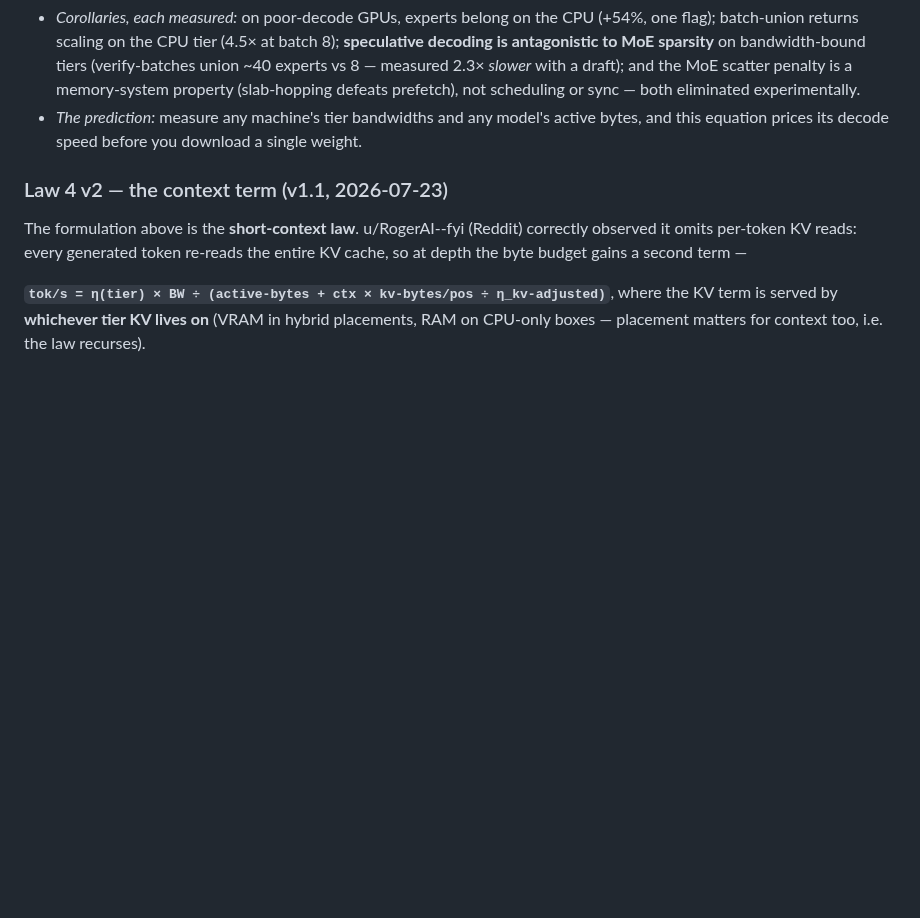
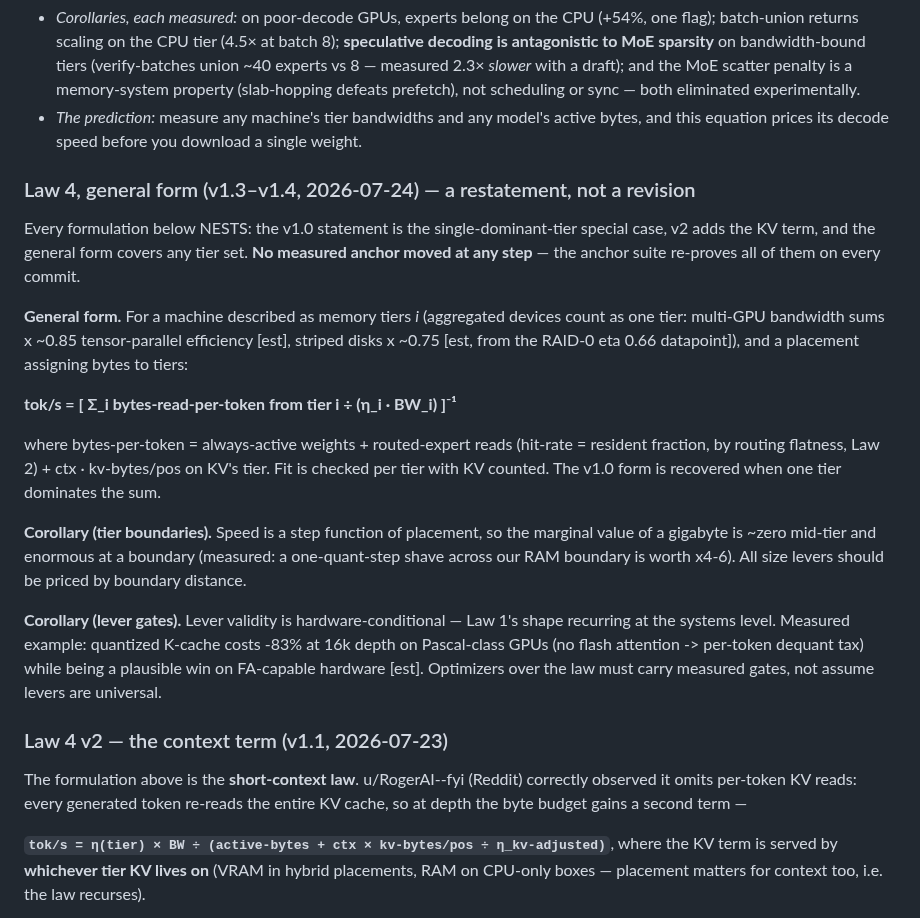
Before and after one commit to FedericoTs/quantprobe, a Markdown page: LAWS.md, the part around the change. Drawn GitHub-style; blank space fills up the shorter version.

Commit message:
Law 4 general form: nested restatement (v1.0 = single-tier special case) + boundary and lever-gate corollaries, all measured

```diff
--- a/LAWS.md
+++ b/LAWS.md
@@ -58,6 +58,31 @@ the utilization constant η collapsing per memory tier.**
 - *The prediction:* measure any machine's tier bandwidths and any model's active bytes, and this
   equation prices its decode speed before you download a single weight.
 
+### Law 4, general form (v1.3–v1.4, 2026-07-24) — a restatement, not a revision
+
+Every formulation below NESTS: the v1.0 statement is the single-dominant-tier special case, v2 adds
+the KV term, and the general form covers any tier set. **No measured anchor moved at any step** —
+the anchor suite re-proves all of them on every commit.
+
+**General form.** For a machine described as memory tiers *i* (aggregated devices count as one tier:
+multi-GPU bandwidth sums x ~0.85 tensor-parallel efficiency [est], striped disks x ~0.75 [est,
+from the RAID-0 eta 0.66 datapoint]), and a placement assigning bytes to tiers:
+
+**tok/s = [ Σ_i  bytes-read-per-token from tier i ÷ (η_i · BW_i) ]⁻¹**
+
+where bytes-per-token = always-active weights + routed-expert reads (hit-rate = resident fraction,
+by routing flatness, Law 2) + ctx · kv-bytes/pos on KV's tier. Fit is checked per tier with KV
+counted. The v1.0 form is recovered when one tier dominates the sum.
+
+**Corollary (tier boundaries).** Speed is a step function of placement, so the marginal value of a
+gigabyte is ~zero mid-tier and enormous at a boundary (measured: a one-quant-step shave across our
+RAM boundary is worth x4-6). All size levers should be priced by boundary distance.
+
+**Corollary (lever gates).** Lever validity is hardware-conditional — Law 1's shape recurring at the
+systems level. Measured example: quantized K-cache costs -83% at 16k depth on Pascal-class GPUs
+(no flash attention -> per-token dequant tax) while being a plausible win on FA-capable hardware
+[est]. Optimizers over the law must carry measured gates, not assume levers are universal.
+
 ### Law 4 v2 — the context term (v1.1, 2026-07-23)
 
 The formulation above is the **short-context law**. u/RogerAI--fyi (Reddit) correctly observed it
```
